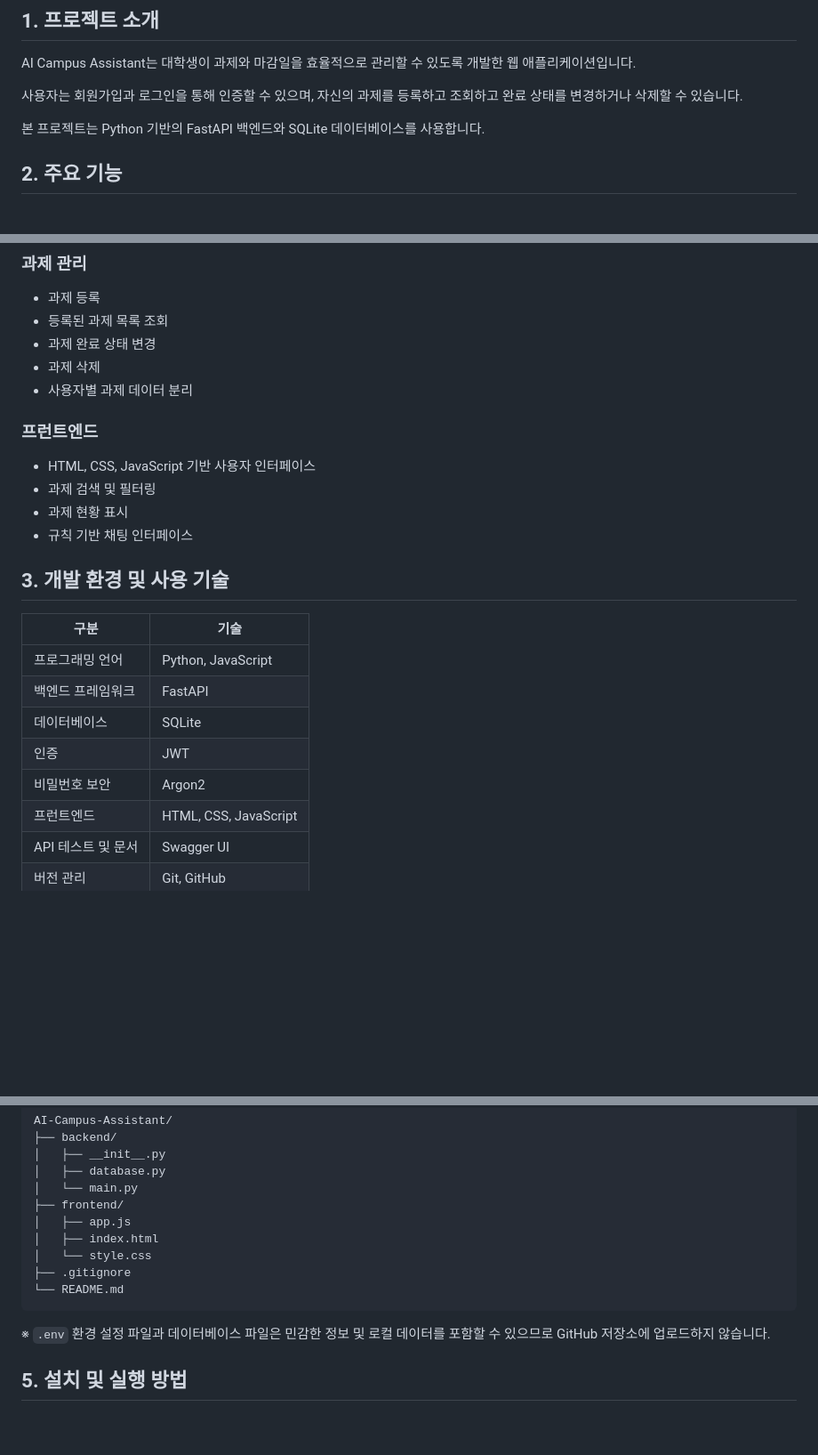
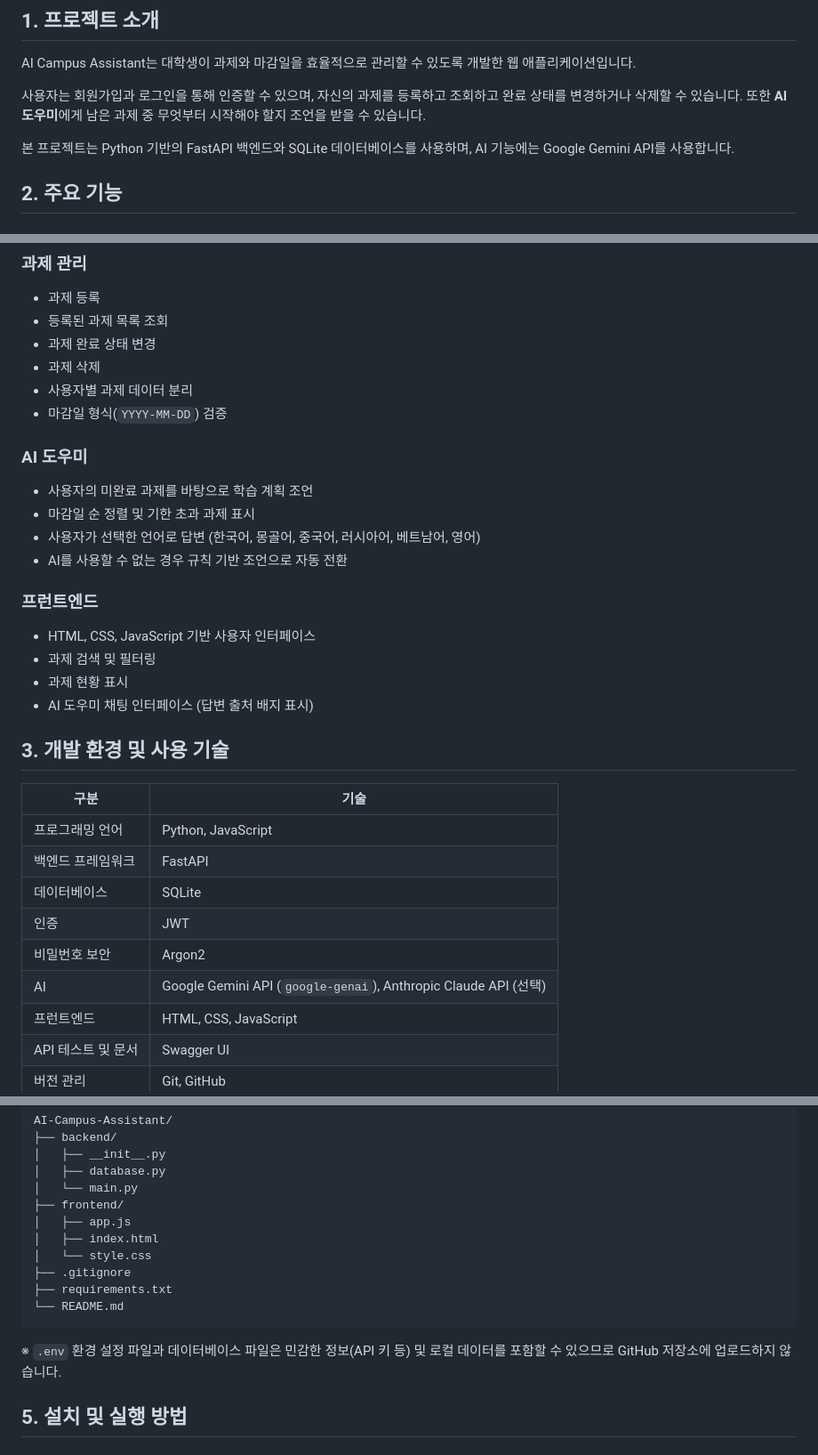
Before and after one commit to moburx/AI-Campus-Assistant, a Markdown page: README.md, 3 parts joined by grey strips. Shown at 89% size. GitHub-like rendering; blank space fills up the shorter version.

````diff
--- a/README.md
+++ b/README.md
@@ -4,9 +4,9 @@
 
 AI Campus Assistant는 대학생이 과제와 마감일을 효율적으로 관리할 수 있도록 개발한 웹 애플리케이션입니다.
 
-사용자는 회원가입과 로그인을 통해 인증할 수 있으며, 자신의 과제를 등록하고 조회하고 완료 상태를 변경하거나 삭제할 수 있습니다.
+사용자는 회원가입과 로그인을 통해 인증할 수 있으며, 자신의 과제를 등록하고 조회하고 완료 상태를 변경하거나 삭제할 수 있습니다. 또한 **AI 도우미**에게 남은 과제 중 무엇부터 시작해야 할지 조언을 받을 수 있습니다.
 
-본 프로젝트는 Python 기반의 FastAPI 백엔드와 SQLite 데이터베이스를 사용합니다.
+본 프로젝트는 Python 기반의 FastAPI 백엔드와 SQLite 데이터베이스를 사용하며, AI 기능에는 Google Gemini API를 사용합니다.
 
 ## 2. 주요 기능
 
@@ -22,12 +22,19 @@ AI Campus Assistant는 대학생이 과제와 마감일을 효율적으로 관
 - 과제 완료 상태 변경
 - 과제 삭제
 - 사용자별 과제 데이터 분리
+- 마감일 형식(`YYYY-MM-DD`) 검증
+
+### AI 도우미
+- 사용자의 미완료 과제를 바탕으로 학습 계획 조언
+- 마감일 순 정렬 및 기한 초과 과제 표시
+- 사용자가 선택한 언어로 답변 (한국어, 몽골어, 중국어, 러시아어, 베트남어, 영어)
+- AI를 사용할 수 없는 경우 규칙 기반 조언으로 자동 전환
 
 ### 프런트엔드
 - HTML, CSS, JavaScript 기반 사용자 인터페이스
 - 과제 검색 및 필터링
 - 과제 현황 표시
-- 규칙 기반 채팅 인터페이스
+- AI 도우미 채팅 인터페이스 (답변 출처 배지 표시)
 
 ## 3. 개발 환경 및 사용 기술
 
@@ -38,6 +45,7 @@ AI Campus Assistant는 대학생이 과제와 마감일을 효율적으로 관
 | 데이터베이스 | SQLite |
 | 인증 | JWT |
 | 비밀번호 보안 | Argon2 |
+| AI | Google Gemini API (`google-genai`), Anthropic Claude API (선택) |
 | 프런트엔드 | HTML, CSS, JavaScript |
 | API 테스트 및 문서 | Swagger UI |
 | 버전 관리 | Git, GitHub |
@@ -55,10 +63,11 @@ AI-Campus-Assistant/
 │   ├── index.html
 │   └── style.css
 ├── .gitignore
+├── requirements.txt
 └── README.md
 ```
 
-※ `.env` 환경 설정 파일과 데이터베이스 파일은 민감한 정보 및 로컬 데이터를 포함할 수 있으므로 GitHub 저장소에 업로드하지 않습니다.
+※ `.env` 환경 설정 파일과 데이터베이스 파일은 민감한 정보(API 키 등) 및 로컬 데이터를 포함할 수 있으므로 GitHub 저장소에 업로드하지 않습니다.
 
 ## 5. 설치 및 실행 방법
 
````
Also changed, not shown: other parts of README.md (+84 -15 lines).
